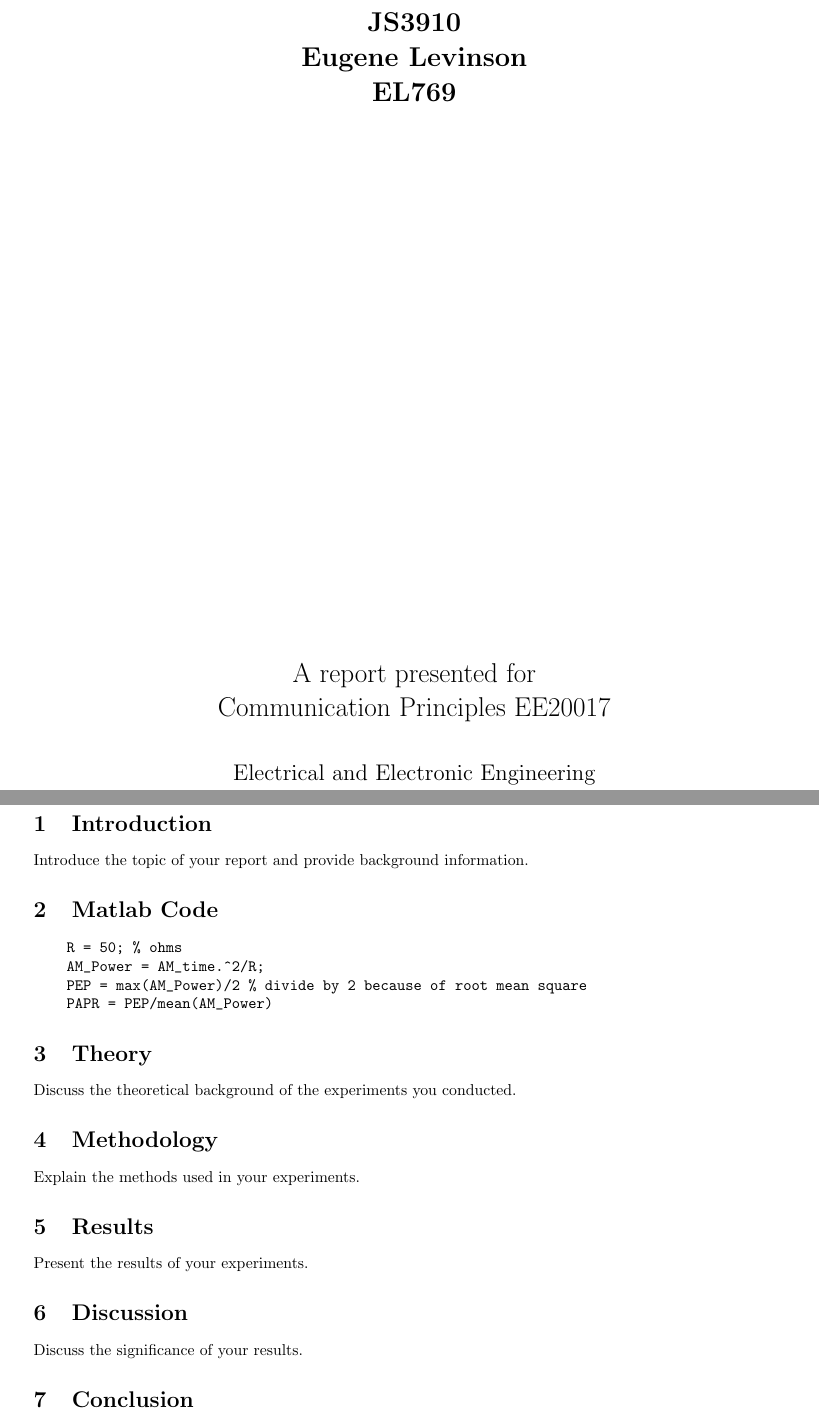
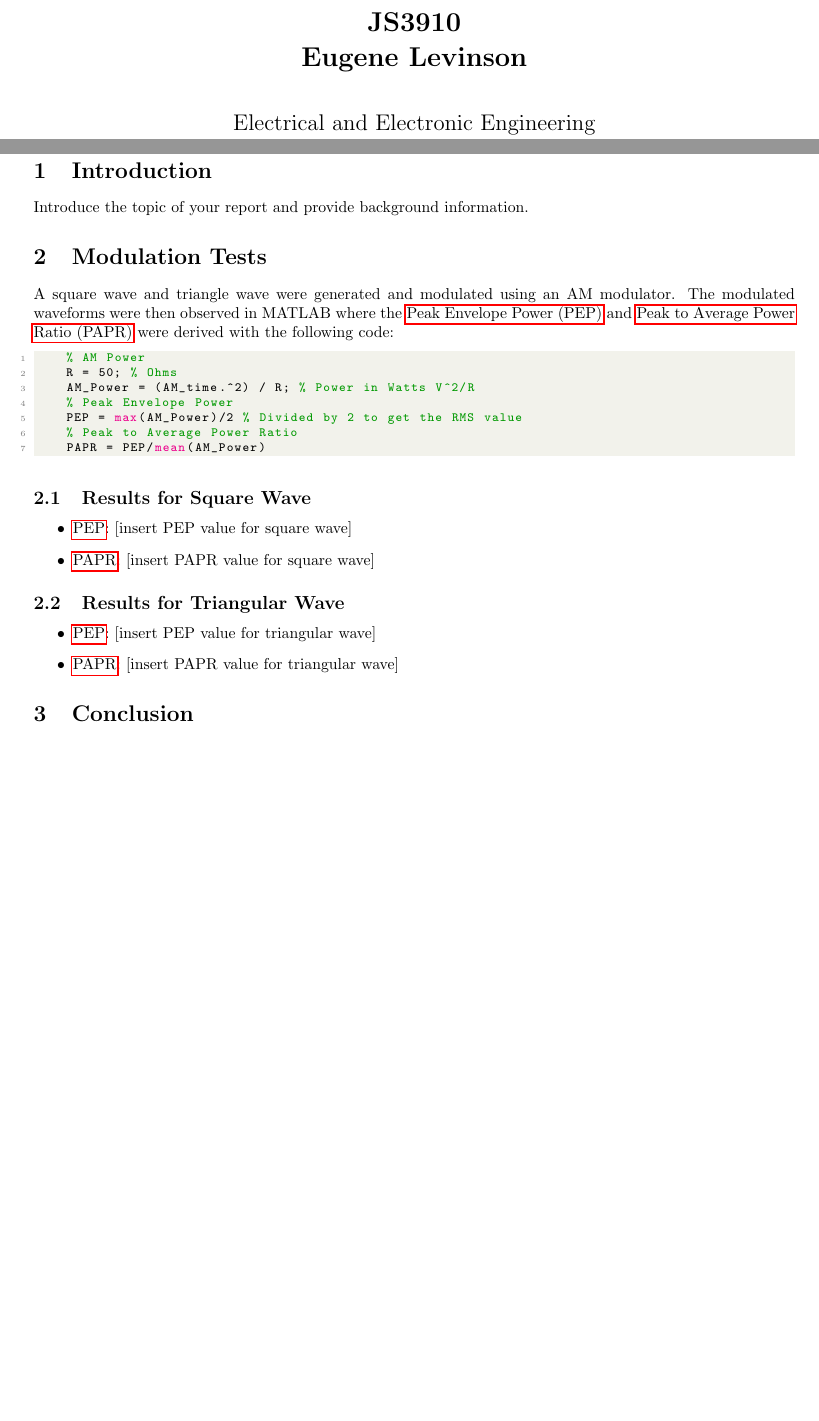
Before and after one commit to RephlexZero/Signals-and-Comms, a LaTeX document (Report.tex): two parts of pages 1 and 3 of 3, joined at a grey line, cut so that both start at the same text, the shorter picture padded with empty space. Compiled offline with pdfLaTeX.

Commit message:
Acronyms and more

```diff
--- a/Report.tex
+++ b/Report.tex
@@ -1,4 +1,4 @@
-\documentclass[15pt,a4paper]{article}
+\documentclass[a4paper]{article}
 
 % Packages
 \usepackage[utf8]{inputenc}
@@ -36,13 +66,6 @@
         \textbf{JS3910}\\
 
         \textbf{Eugene Levinson}\\
-        \textbf{EL769}\\
-
-        \vfill
-
-        A report presented for\\
-        Communication Principles EE20017\\
-
         \vspace{0.8cm}
 
         %\includegraphics[width=0.4\textwidth]{university_logo.png}
@@ -62,29 +85,36 @@
 
 \section{Introduction}
 Introduce the topic of your report and provide background information.
-\section{Matlab Code}
 
-\begin{verbatim}
-    R = 50; % ohms
-    AM_Power = AM_time.^2/R;
-    PEP = max(AM_Power)/2 % divide by 2 because of root mean square
+\section{Modulation Tests}
+A square wave and triangle wave were generated and modulated using an AM modulator.
+The modulated waveforms were then observed in MATLAB where the \gls{pep} and \gls{papr} were derived with the following code:
+
+\begin{lstlisting}[language=Matlab]
+    % AM Power
+    R = 50; % Ohms
+    AM_Power = (AM_time.^2) / R; % Power in Watts V^2/R
+    % Peak Envelope Power
+    PEP = max(AM_Power)/2 % Divided by 2 to get the RMS value
+    % Peak to Average Power Ratio
     PAPR = PEP/mean(AM_Power)
-\end{verbatim}
+\end{lstlisting}
 
-\section{Theory}
-Discuss the theoretical background of the experiments you conducted.
+\subsection{Results for Square Wave}
 
-\section{Methodology}
-Explain the methods used in your experiments.
+\begin{itemize}
+    \item \gls{pep}: [insert PEP value for square wave]
+    \item \gls{papr}: [insert PAPR value for square wave]
+\end{itemize}
 
-\section{Results}
-Present the results of your experiments.
+\subsection{Results for Triangular Wave}
 
-\section{Discussion}
-Discuss the significance of your results.
+\begin{itemize}
+    \item \gls{pep}: [insert PEP value for triangular wave]
+    \item \gls{papr}: [insert PAPR value for triangular wave]
+\end{itemize}
 
 \section{Conclusion}
 Conclude the report by summarizing the findings and their implications.
 
-
 \end{document}
```
Also changed, not shown: Report.pdf, Report.tex (40 more changed lines), 8 other files.
